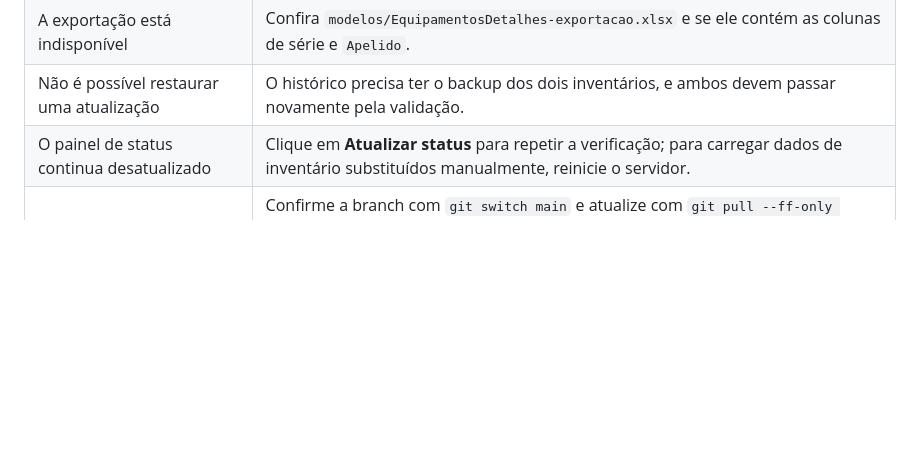
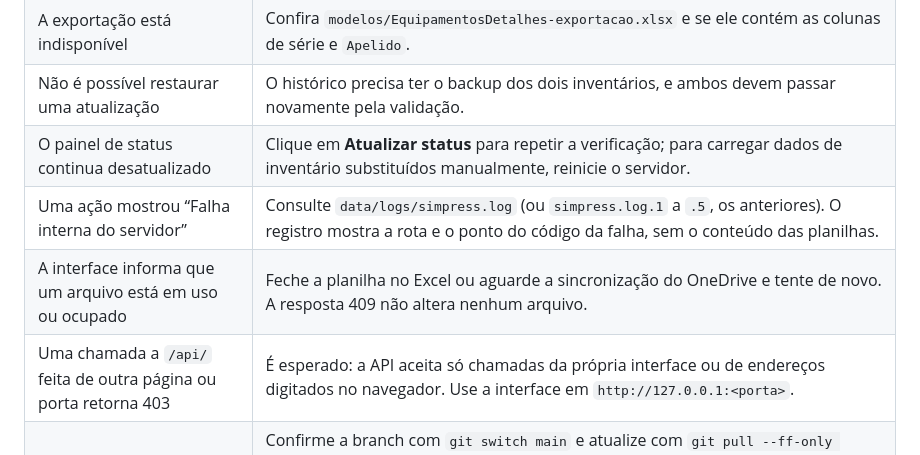
Before and after one commit to gabrielakihiro-dev/Simpress, a Markdown page: README.md, the part around one of its changes. Drawn GitHub-style; blank space fills up the shorter version.

```diff
--- a/README.md
+++ b/README.md
@@ -302,6 +302,9 @@ Se uma cópia antiga estiver ausente ou inválida, confira manualmente os arquiv
 | A exportação está indisponível | Confira `modelos/EquipamentosDetalhes-exportacao.xlsx` e se ele contém as colunas de série e `Apelido`. |
 | Não é possível restaurar uma atualização | O histórico precisa ter o backup dos dois inventários, e ambos devem passar novamente pela validação. |
 | O painel de status continua desatualizado | Clique em **Atualizar status** para repetir a verificação; para carregar dados de inventário substituídos manualmente, reinicie o servidor. |
+| Uma ação mostrou “Falha interna do servidor” | Consulte `data/logs/simpress.log` (ou `simpress.log.1` a `.5`, os anteriores). O registro mostra a rota e o ponto do código da falha, sem o conteúdo das planilhas. |
+| A interface informa que um arquivo está em uso ou ocupado | Feche a planilha no Excel ou aguarde a sincronização do OneDrive e tente de novo. A resposta 409 não altera nenhum arquivo. |
+| Uma chamada a `/api/` feita de outra página ou porta retorna 403 | É esperado: a API aceita só chamadas da própria interface ou de endereços digitados no navegador. Use a interface em `http://127.0.0.1:<porta>`. |
 | O visual continua antigo após `git pull` | Confirme a branch com `git switch main` e atualize com `git pull --ff-only origin main`. Encerre o servidor anterior e execute `iniciar_servidor.bat` da pasta atualizada. Recarregue com `Ctrl+F5` uma vez. As páginas passam a usar URLs de CSS e JavaScript vinculadas ao conteúdo dos arquivos para evitar versões antigas no cache. |
 
 ## Desenvolvimento
```
Also changed, not shown: other parts of README.md (+13 -5 lines).
